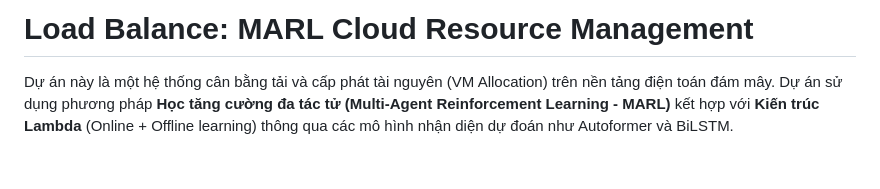
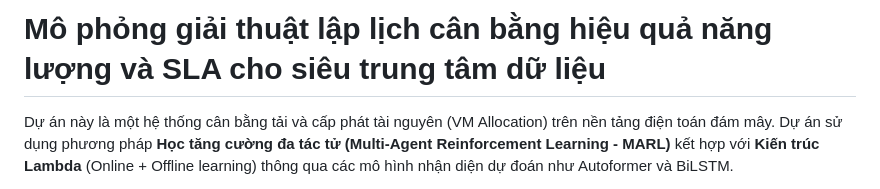
Before and after one commit to nhiwentwest/load-balance, a Markdown page: README.md, the part around the change. GitHub-like rendering; blank space fills up the shorter version.

Commit message:
Update project title in README

```diff
--- a/README.md
+++ b/README.md
@@ -1,4 +1,4 @@
-# Load Balance: MARL Cloud Resource Management
+# Mô phỏng giải thuật lập lịch cân bằng hiệu quả năng lượng và SLA cho siêu trung tâm dữ liệu
 
 Dự án này là một hệ thống cân bằng tải và cấp phát tài nguyên (VM Allocation) trên nền tảng điện toán đám mây. Dự án sử dụng phương pháp **Học tăng cường đa tác tử (Multi-Agent Reinforcement Learning - MARL)** kết hợp với **Kiến trúc Lambda** (Online + Offline learning) thông qua các mô hình nhận diện dự đoán như Autoformer và BiLSTM.
 
```
